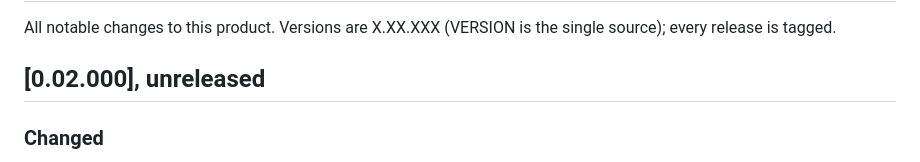
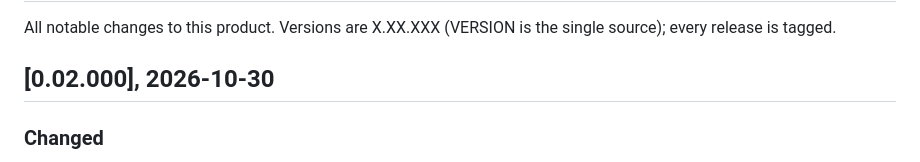
Before and after one commit to fsantibanezleal/CEFOP_DinHot, a Markdown page: CHANGELOG.md, the part around the change. GitHub-like rendering.

Commit message:
release: 0.02.000, 2026-10-30

```diff
--- a/CHANGELOG.md
+++ b/CHANGELOG.md
@@ -3,7 +3,7 @@
 All notable changes to this product. Versions are X.XX.XXX (VERSION is the single source); every release is
 tagged.
 
-## [0.02.000], unreleased
+## [0.02.000], 2026-10-30
 
 ### Changed
 
```
